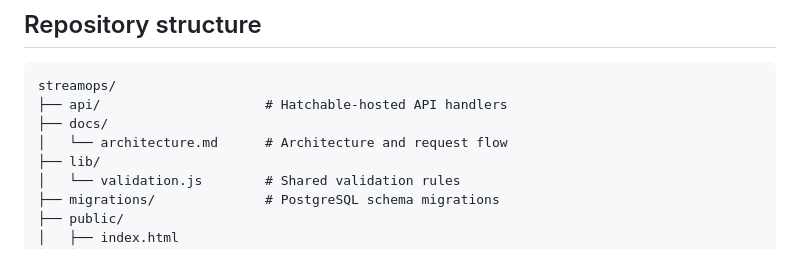
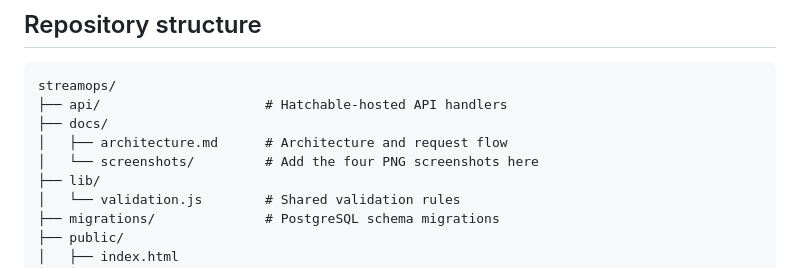
Before and after one commit to jothikapugaz/streamops, a Markdown page: README.md, the part around one of its changes. Rendered like a GitHub page.

Commit message:
Add screenshot section and folder guidance to README

```diff
--- a/README.md
+++ b/README.md
@@ -139,7 +156,8 @@ These are unit tests—not a repeatable HTTP/database integration suite. Manual
 streamops/
 ├── api/                     # Hatchable-hosted API handlers
 ├── docs/
-│   └── architecture.md      # Architecture and request flow
+│   ├── architecture.md      # Architecture and request flow
+│   └── screenshots/         # Add the four PNG screenshots here
 ├── lib/
 │   └── validation.js        # Shared validation rules
 ├── migrations/              # PostgreSQL schema migrations
```
Also changed, not shown: other parts of README.md (+17 -0 lines).
